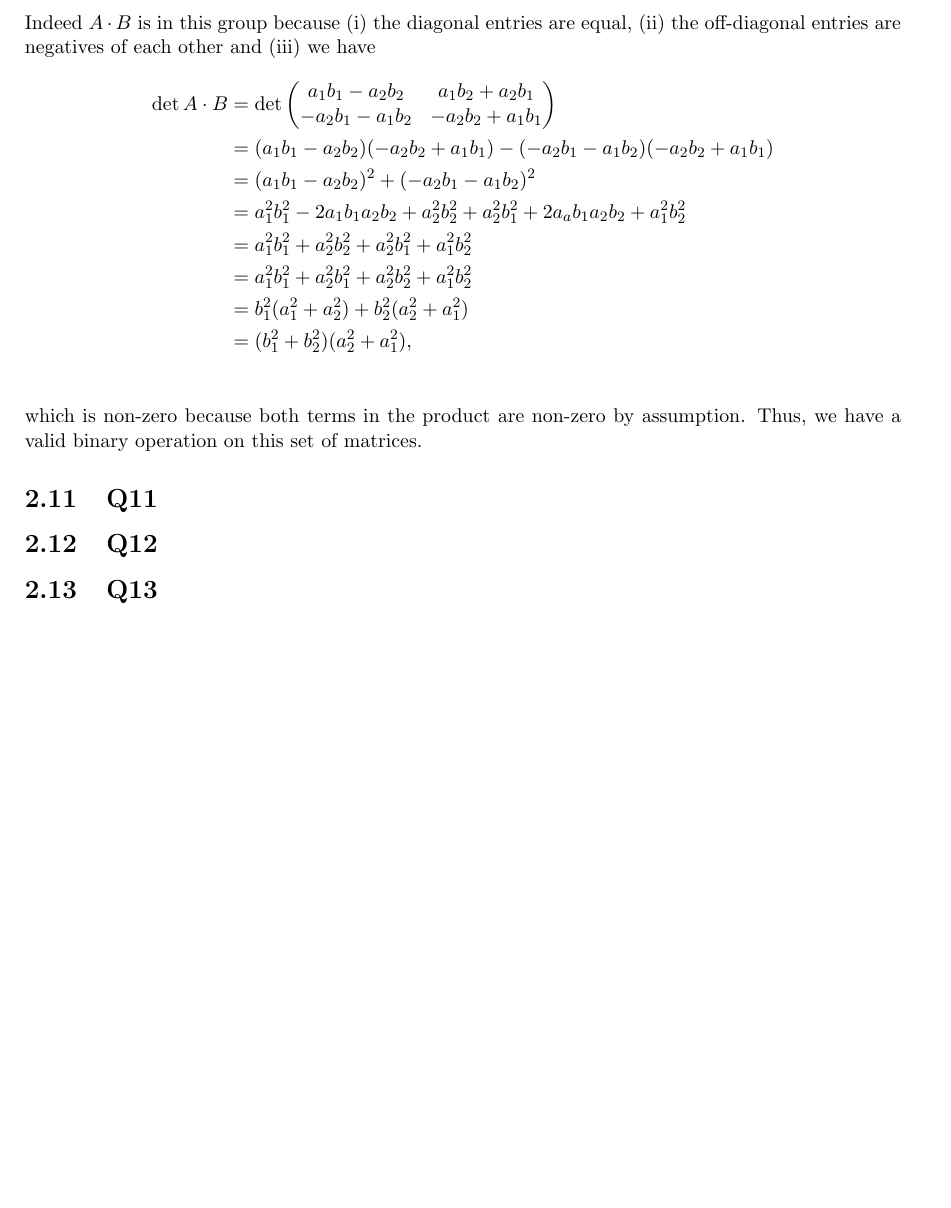
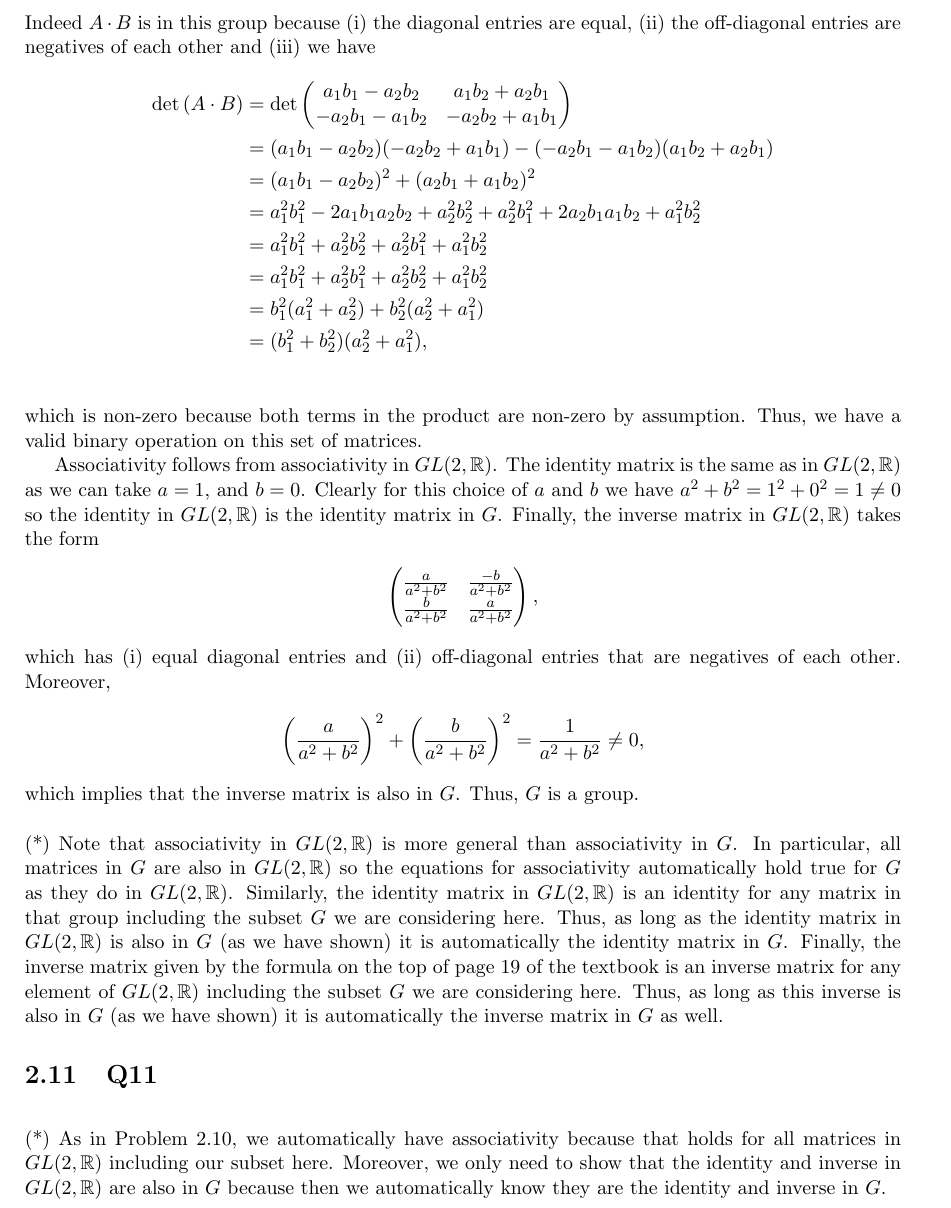
Before and after one commit to brianward92/Pure-Math, a LaTeX document (Abstract-Algebra-Saracino/abstract.tex): part of page 24 of 52, cut so that both start at the same text, the shorter picture padded with empty space. Compiled offline with pdfLaTeX.

Commit message:
Finished 2.10.

```diff
--- a/Abstract-Algebra-Saracino/abstract.tex
+++ b/Abstract-Algebra-Saracino/abstract.tex
@@ -970,10 +970,10 @@ Let $A=\begin{pmatrix}a_1 & a_2 \\ -a_2 & a_1 \end{pmatrix}$ and $B=\begin{pmatr
 \end{align*}
 Indeed $A\cdot B$ is in this group because (i) the diagonal entries are equal, (ii) the off-diagonal entries are negatives of each other and (iii) we have
 \begin{align*}
-	\det{A\cdot B} & = \det{\begin{pmatrix}a_1b_1-a_2b_2 & a_1b_2+a_2b_1 \\ -a_2b_1-a_1b_2 & -a_2b_2+a_1b_1 \end{pmatrix}} \\
-	& = (a_1b_1-a_2b_2)(-a_2b_2+a_1b_1)-(-a_2b_1-a_1b_2)(-a_2b_2+a_1b_1)\\
-	& = (a_1b_1-a_2b_2)^2+(-a_2b_1-a_1b_2)^2\\
-	& = a_1^2b_1^2-2a_1b_1a_2b_2+a_2^2b_2^2+a_2^2b_1^2+2a_ab_1a_2b_2+a_1^2b_2^2\\
+	\det\left(A\cdot B\right) & = \det{\begin{pmatrix}a_1b_1-a_2b_2 & a_1b_2+a_2b_1 \\ -a_2b_1-a_1b_2 & -a_2b_2+a_1b_1 \end{pmatrix}} \\
+	& = (a_1b_1-a_2b_2)(-a_2b_2+a_1b_1)-(-a_2b_1-a_1b_2)(a_1b_2+a_2b_1)\\
+	& = (a_1b_1-a_2b_2)^2+(a_2b_1+a_1b_2)^2\\
+	& = a_1^2b_1^2-2a_1b_1a_2b_2+a_2^2b_2^2+a_2^2b_1^2+2a_2b_1a_1b_2+a_1^2b_2^2\\
 	& = a_1^2b_1^2+a_2^2b_2^2+a_2^2b_1^2+a_1^2b_2^2\\
 	& = a_1^2b_1^2+a_2^2b_1^2+a_2^2b_2^2+a_1^2b_2^2\\
 	& = b_1^2(a_1^2+a_2^2)+b_2^2(a_2^2+a_1^2)\\
@@ -981,9 +981,30 @@ Indeed $A\cdot B$ is in this group because (i) the diagonal entries are equal, (
 \end{align*}
 which is non-zero because both terms in the product are non-zero by assumption. Thus, we have a valid binary operation on this set of matrices.
 
+Associativity follows from associativity in $GL(2,\R)$. The identity matrix is the same as in $GL(2,\R)$ as we can take $a=1$, and $b=0$. Clearly for this choice of $a$ and $b$ we have $a^2+b^2=1^2+0^2=1\neq0$ so the identity in $GL(2,\R)$ is the identity matrix in $G$. Finally, the inverse matrix in $GL(2,\R)$ takes the form
+\begin{align*}
+	\begin{pmatrix}\frac{a}{a^2+b^2} & \frac{-b}{a^2+b^2} \\ \frac{b}{a^2+b^2} & \frac{a}{a^2+b^2} \end{pmatrix},
+\end{align*}
+which has (i) equal diagonal entries and (ii) off-diagonal entries that are negatives of each other. Moreover,
+\begin{align*}
+	\left(\frac{a}{a^2+b^2}\right)^2+\left(\frac{b}{a^2+b^2}\right)^2=\frac{1}{a^2+b^2}\neq0,
+\end{align*}
+which implies that the inverse matrix is also in $G$. Thus, $G$ is a group.
+
+\vspace{\baselineskip}
+
+\noindent (*) Note that associativity in $GL(2,\R)$ is more general than associativity in $G$. In particular, all matrices in $G$ are also in $GL(2,\R)$ so the equations for associativity automatically hold true for $G$ as they do in $GL(2,\R)$. Similarly, the identity matrix in $GL(2,\R)$ is an identity for any matrix in that group including the subset $G$ we are considering here. Thus, as long as the identity matrix in $GL(2,\R)$ is also in $G$ (as we have shown) it is automatically the identity matrix in $G$. Finally, the inverse matrix given by the formula on the top of page 19 of the textbook is an inverse matrix for any element of $GL(2,\R)$ including the subset $G$ we are considering here. Thus, as long as this inverse is also in $G$ (as we have shown) it is automatically the inverse matrix in $G$ as well.
+
 
 
 \subsection{Q11}
+
+
+\vspace{\baselineskip}
+
+\noindent (*) As in Problem 2.10, we automatically have associativity because that holds for all matrices in $GL(2,\R)$ including our subset here. Moreover, we only need to show that the identity and inverse in $GL(2,\R)$ are also in $G$ because then we automatically know they are the identity and inverse in $G$.
+
+
 
 \subsection{Q12}
 
```
Also changed, not shown: Abstract-Algebra-Saracino/unsolved_problems.txt (+1 -1 lines), Abstract-Algebra-Saracino/abstract.pdf, 4 other files.
